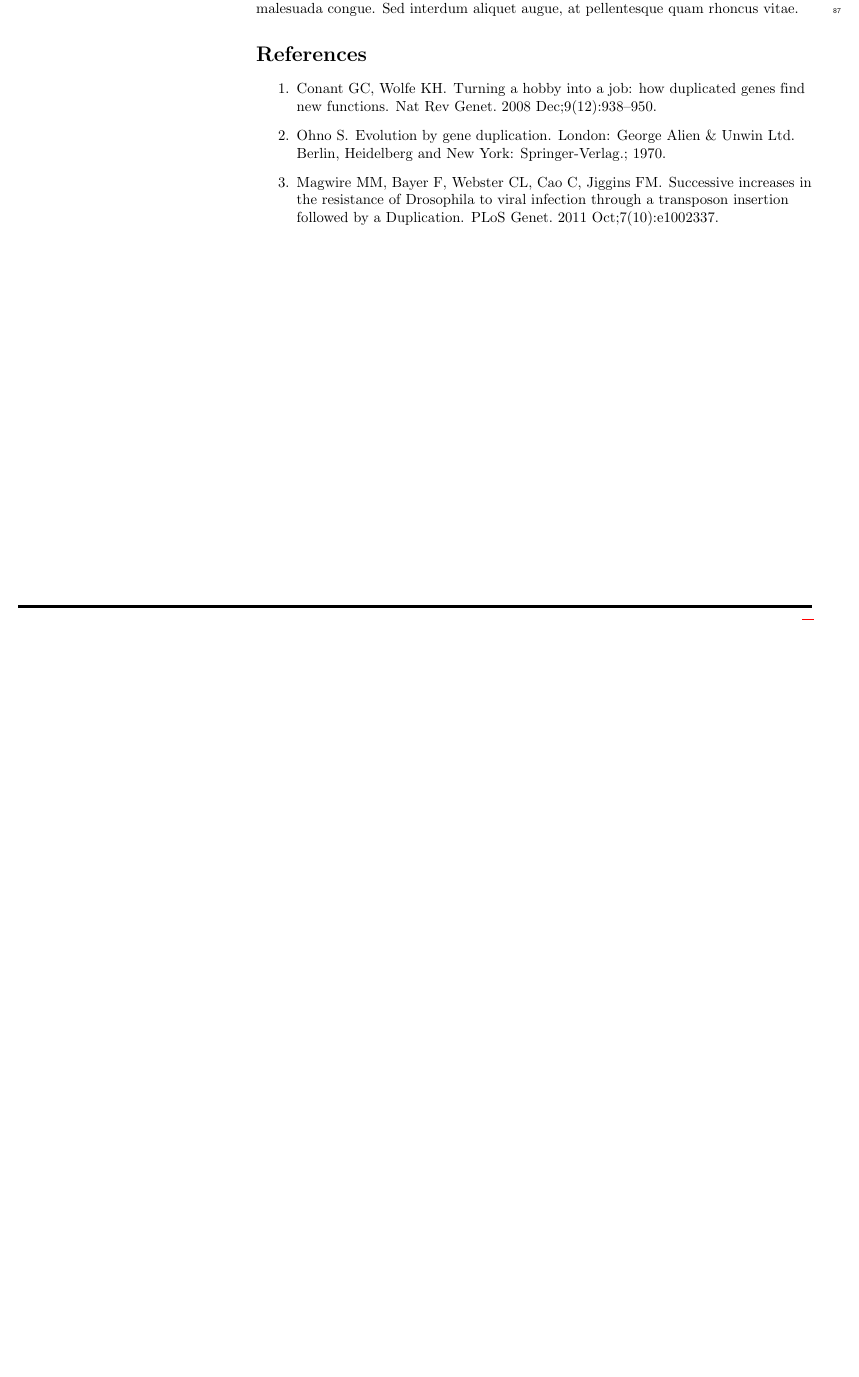
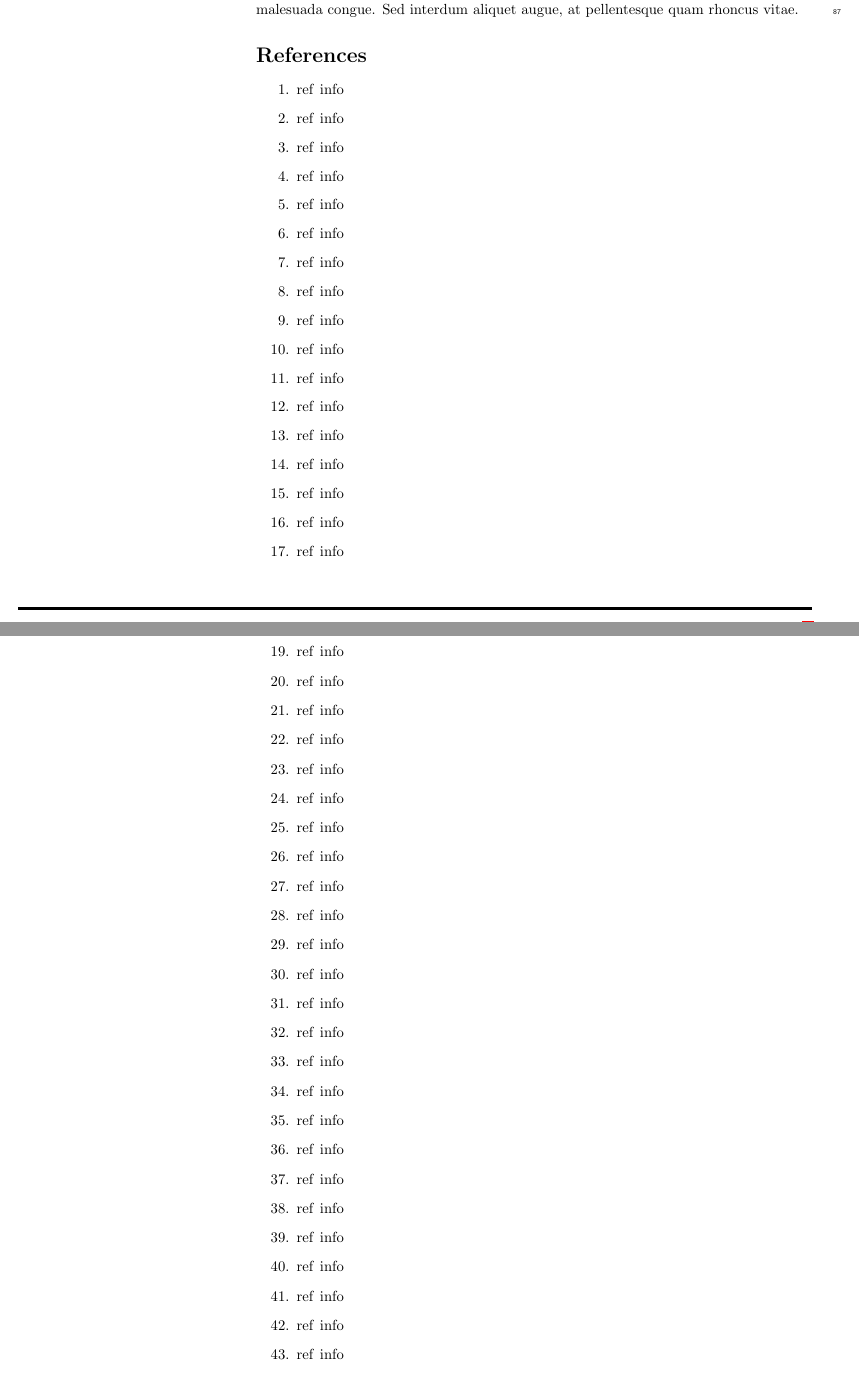
Before and after one commit to AbdulrhmnGhanem/Leveraging-Cross-View-Geo-Localization-With-Ensemble-Learning-And-Temporal-Awareness, a LaTeX document (main.tex): part of page 4 of 4 before the commit and two parts of pages 4 and 5 of 6 after it, the two joined at a grey line, cut so that both start at the same text, the shorter picture padded with empty space. Compiled offline with pdfLaTeX.

Commit message:
Add references placeholders

```diff
--- a/main.tex
+++ b/main.tex
@@ -360,19 +360,173 @@ Cras egestas velit mauris, eu mollis turpis pellentesque sit amet. Interdum et m
 \begin{thebibliography}{10}
 
 \bibitem{bib1}
-Conant GC, Wolfe KH.
-\newblock {{T}urning a hobby into a job: how duplicated genes find new
-  functions}.
-\newblock Nat Rev Genet. 2008 Dec;9(12):938--950.
+ref
+\newblock{info}
 
 \bibitem{bib2}
-Ohno S.
-\newblock Evolution by gene duplication.
-\newblock London: George Alien \& Unwin Ltd. Berlin, Heidelberg and New York:
-  Springer-Verlag.; 1970.
+ref
+\newblock{info}
 
 \bibitem{bib3}
-Magwire MM, Bayer F, Webster CL, Cao C, Jiggins FM.
-\newblock {{S}uccessive increases in the resistance of {D}rosophila to viral
-  infection through a transposon insertion followed by a {D}uplication}.
-\newblock PLoS Genet. 2011 Oct;7(10):e1002337.
+ref
+\newblock{info}
+
+\bibitem{bib4}
+ref
+\newblock{info}
+
+\bibitem{bib5}
+ref
+\newblock{info}
+
+\bibitem{bib6}
+ref
+\newblock{info}
+
+\bibitem{bib7}
+ref
+\newblock{info}
+
+\bibitem{bib8}
+ref
+\newblock{info}
+
+\bibitem{bib9}
+ref
+\newblock{info}
+
+\bibitem{bib10}
+ref
+\newblock{info}
+
+\bibitem{bib11}
+ref
+\newblock{info}
+
+\bibitem{bib12}
+ref
+\newblock{info}
+
+\bibitem{bib13}
+ref
+\newblock{info}
+
+\bibitem{bib14}
+ref
+\newblock{info}
+
+\bibitem{bib15}
+ref
+\newblock{info}
+
+\bibitem{bib16}
+ref
+\newblock{info}
+
+\bibitem{bib17}
+ref
+\newblock{info}
+
+\bibitem{bib18}
+ref
+\newblock{info}
+
+\bibitem{bib19}
+ref
+\newblock{info}
+
+\bibitem{bib20}
+ref
+\newblock{info}
+
+\bibitem{bib21}
+ref
+\newblock{info}
+
+\bibitem{bib22}
+ref
+\newblock{info}
+
+\bibitem{bib23}
+ref
+\newblock{info}
+
+\bibitem{bib24}
+ref
+\newblock{info}
+
+\bibitem{bib25}
+ref
+\newblock{info}
+
+\bibitem{bib26}
+ref
+\newblock{info}
+
+\bibitem{bib27}
+ref
+\newblock{info}
+
+\bibitem{bib28}
+ref
+\newblock{info}
+
+\bibitem{bib29}
+ref
+\newblock{info}
+
+\bibitem{bib30}
+ref
+\newblock{info}
+
+\bibitem{bib31}
+ref
+\newblock{info}
+
+\bibitem{bib32}
+ref
+\newblock{info}
+
+\bibitem{bib33}
+ref
+\newblock{info}
+
+\bibitem{bib34}
+ref
+\newblock{info}
+
+\bibitem{bib35}
+ref
+\newblock{info}
+
+\bibitem{bib36}
+ref
+\newblock{info}
+
+\bibitem{bib37}
+ref
+\newblock{info}
+
+\bibitem{bib38}
+ref
+\newblock{info}
+
+\bibitem{bib39}
+ref
+\newblock{info}
+
+\bibitem{bib40}
+ref
+\newblock{info}
+
+\bibitem{bib41}
+ref
+\newblock{info}
+
+\bibitem{bib42}
+ref
+\newblock{info}
+
+\bibitem{bib43}
+ref
+\newblock{info}
```
Also changed, not shown: main.tex (48 more changed lines).
